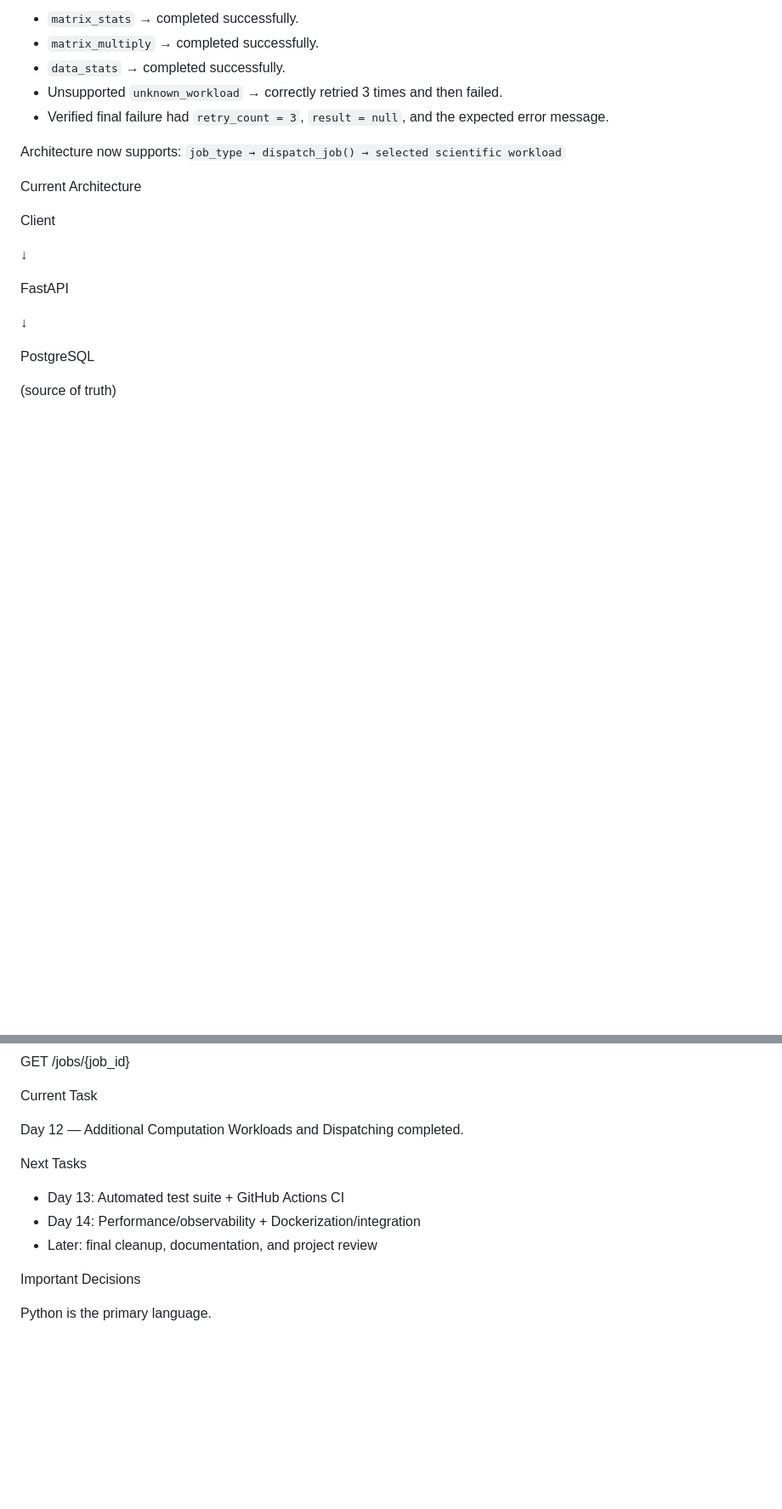
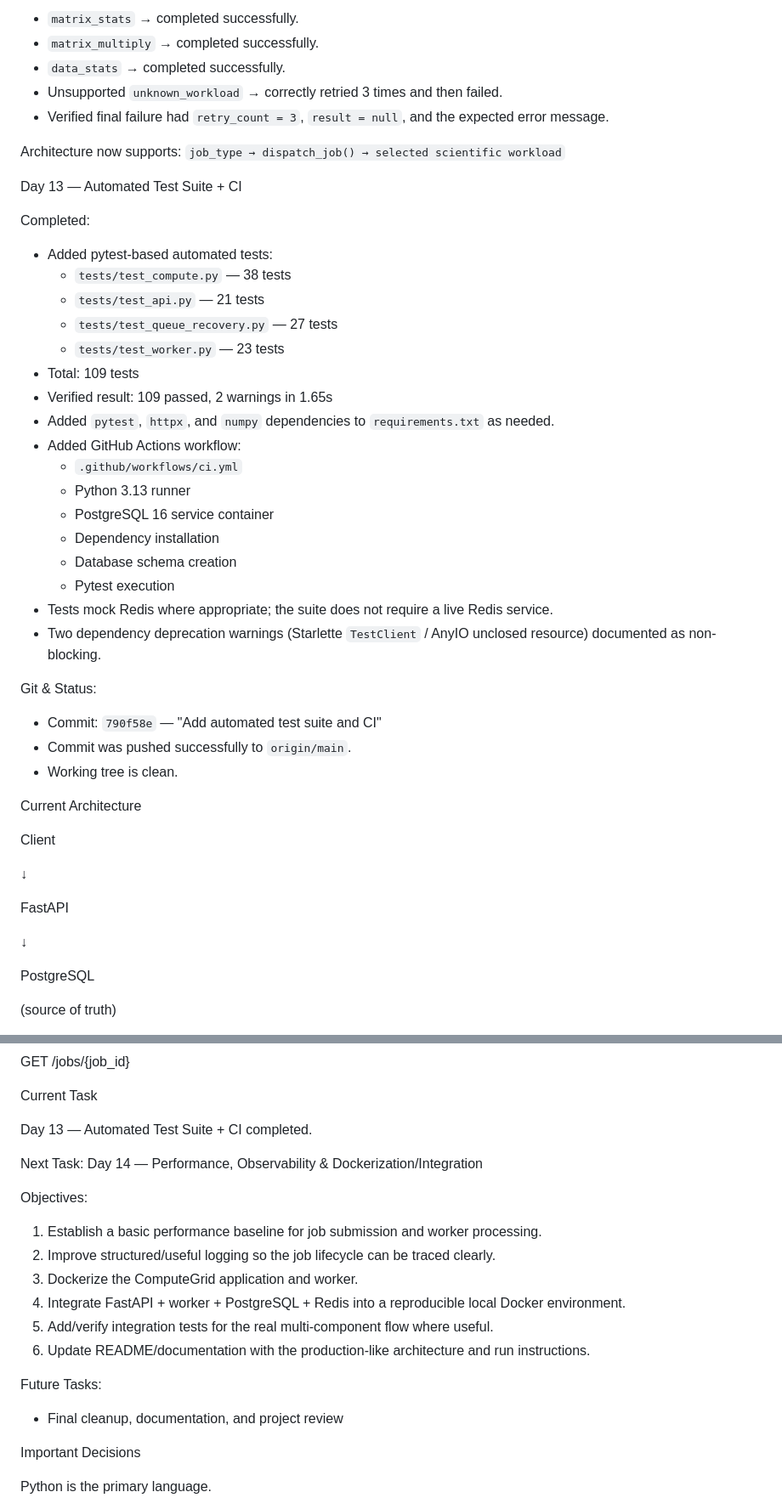
Before and after one commit to DevSrivastava14/COMPUTEGRID, a Markdown page: COMPUTEGRID_PROGRESS.md, 2 parts joined by grey strips. Shown at 85% size. Drawn GitHub-style; blank space fills up the shorter version.

Commit message:
Update progress through Day 13

```diff
--- a/COMPUTEGRID_PROGRESS.md
+++ b/COMPUTEGRID_PROGRESS.md
@@ -686,6 +686,33 @@ Testing:
 Architecture now supports:
 `job_type → dispatch_job() → selected scientific workload`
 
+Day 13 — Automated Test Suite + CI
+
+Completed:
+- Added pytest-based automated tests:
+  - `tests/test_compute.py` — 38 tests
+  - `tests/test_api.py` — 21 tests
+  - `tests/test_queue_recovery.py` — 27 tests
+  - `tests/test_worker.py` — 23 tests
+- Total: 109 tests
+- Verified result: 109 passed, 2 warnings in 1.65s
+- Added `pytest`, `httpx`, and `numpy` dependencies to `requirements.txt` as needed.
+- Added GitHub Actions workflow:
+  - `.github/workflows/ci.yml`
+  - Python 3.13 runner
+  - PostgreSQL 16 service container
+  - Dependency installation
+  - Database schema creation
+  - Pytest execution
+- Tests mock Redis where appropriate; the suite does not require a live Redis service.
+- Two dependency deprecation warnings (Starlette `TestClient` / AnyIO unclosed resource) documented as non-blocking.
+
+Git & Status:
+- Commit: `790f58e` — "Add automated test suite and CI"
+- Commit was pushed successfully to `origin/main`.
+- Working tree is clean.
+
+
 Current Architecture
 
 Client
@@ -827,13 +854,21 @@ GET /jobs/{job_id}
 
 Current Task
 
-Day 12 — Additional Computation Workloads and Dispatching completed.
+Day 13 — Automated Test Suite + CI completed.
 
-Next Tasks
+Next Task:
+Day 14 — Performance, Observability & Dockerization/Integration
 
-- Day 13: Automated test suite + GitHub Actions CI
-- Day 14: Performance/observability + Dockerization/integration
-- Later: final cleanup, documentation, and project review
+Objectives:
+1. Establish a basic performance baseline for job submission and worker processing.
+2. Improve structured/useful logging so the job lifecycle can be traced clearly.
+3. Dockerize the ComputeGrid application and worker.
+4. Integrate FastAPI + worker + PostgreSQL + Redis into a reproducible local Docker environment.
+5. Add/verify integration tests for the real multi-component flow where useful.
+6. Update README/documentation with the production-like architecture and run instructions.
+
+Future Tasks:
+- Final cleanup, documentation, and project review
 
 Important Decisions
 
```
Also changed, not shown: other parts of COMPUTEGRID_PROGRESS.md (+2 -2 lines).
